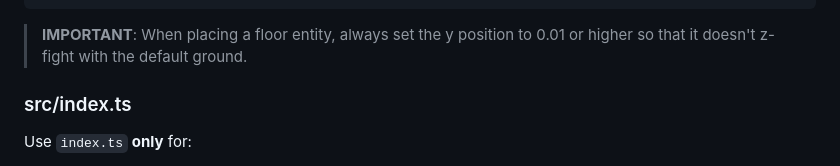
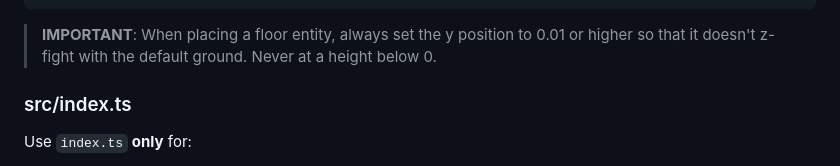
Before and after one commit to decentraland/sdk-skills, a Markdown page: create-scene/SKILL.md, the part around the change. Rendered like a GitHub page.

Commit message:
floor height

````diff
--- a/create-scene/SKILL.md
+++ b/create-scene/SKILL.md
@@ -140,7 +140,7 @@ Create `assets/scene/main.composite` with the initial scene entities. See `{base
 }
 ```
 
-> **IMPORTANT**: When placing a floor entity, always set the y position to 0.01 or higher so that it doesn't z-fight with the default ground.
+> **IMPORTANT**: When placing a floor entity, always set the y position to 0.01 or higher so that it doesn't z-fight with the default ground. Never at a height below 0.
 
 ### src/index.ts
 
````
